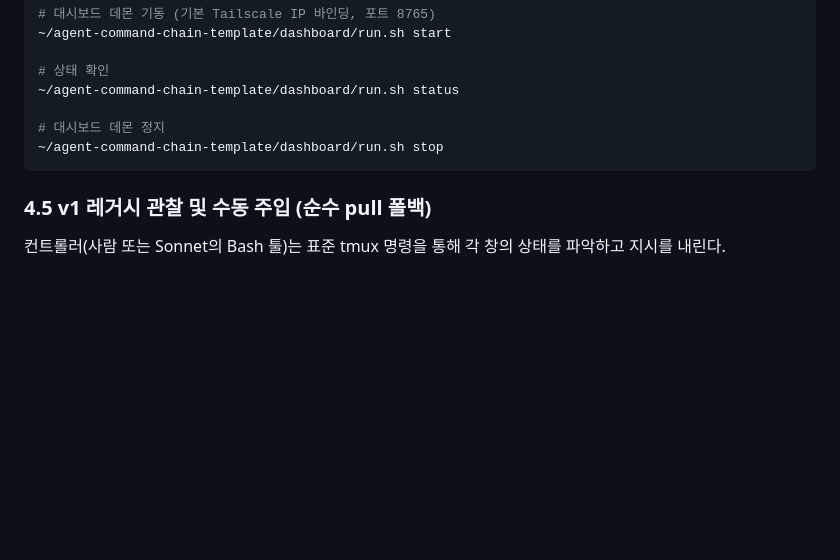
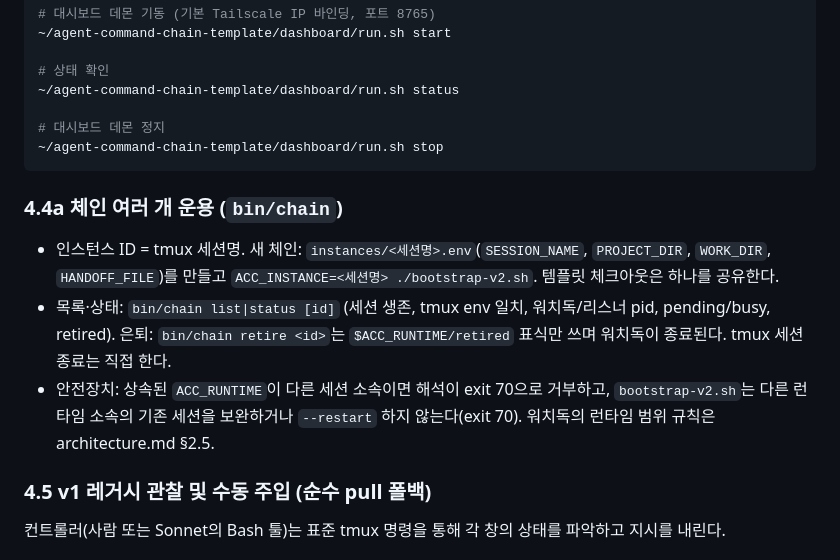
Before and after one commit to loverspath/agent-command-chain-template, a Markdown page: .llmwiki/usage.md, the part around the change. GitHub-like rendering; blank space fills up the shorter version.

````diff
--- a/.llmwiki/usage.md
+++ b/.llmwiki/usage.md
@@ -219,6 +219,11 @@ SESSION_NAME=agentchain-v2 ./bin/event-ack.sh <batch_id>
 ~/agent-command-chain-template/dashboard/run.sh stop
 ```
 
+### 4.4a 체인 여러 개 운용 (`bin/chain`)
+- 인스턴스 ID = tmux 세션명. 새 체인: `instances/<세션명>.env`(`SESSION_NAME`, `PROJECT_DIR`, `WORK_DIR`, `HANDOFF_FILE`)를 만들고 `ACC_INSTANCE=<세션명> ./bootstrap-v2.sh`. 템플릿 체크아웃은 하나를 공유한다.
+- 목록·상태: `bin/chain list|status [id]` (세션 생존, tmux env 일치, 워치독/리스너 pid, pending/busy, retired). 은퇴: `bin/chain retire <id>`는 `$ACC_RUNTIME/retired` 표식만 쓰며 워치독이 종료된다. tmux 세션 종료는 직접 한다.
+- 안전장치: 상속된 `ACC_RUNTIME`이 다른 세션 소속이면 해석이 exit 70으로 거부하고, `bootstrap-v2.sh`는 다른 런타임 소속의 기존 세션을 보완하거나 `--restart` 하지 않는다(exit 70). 워치독의 런타임 범위 규칙은 architecture.md §2.5.
+
 ### 4.5 v1 레거시 관찰 및 수동 주입 (순수 pull 폴백)
 컨트롤러(사람 또는 Sonnet의 Bash 툴)는 표준 tmux 명령을 통해 각 창의 상태를 파악하고 지시를 내린다.
 
````
Also changed, not shown: .llmwiki/session-resume.md (+3 -3 lines).
